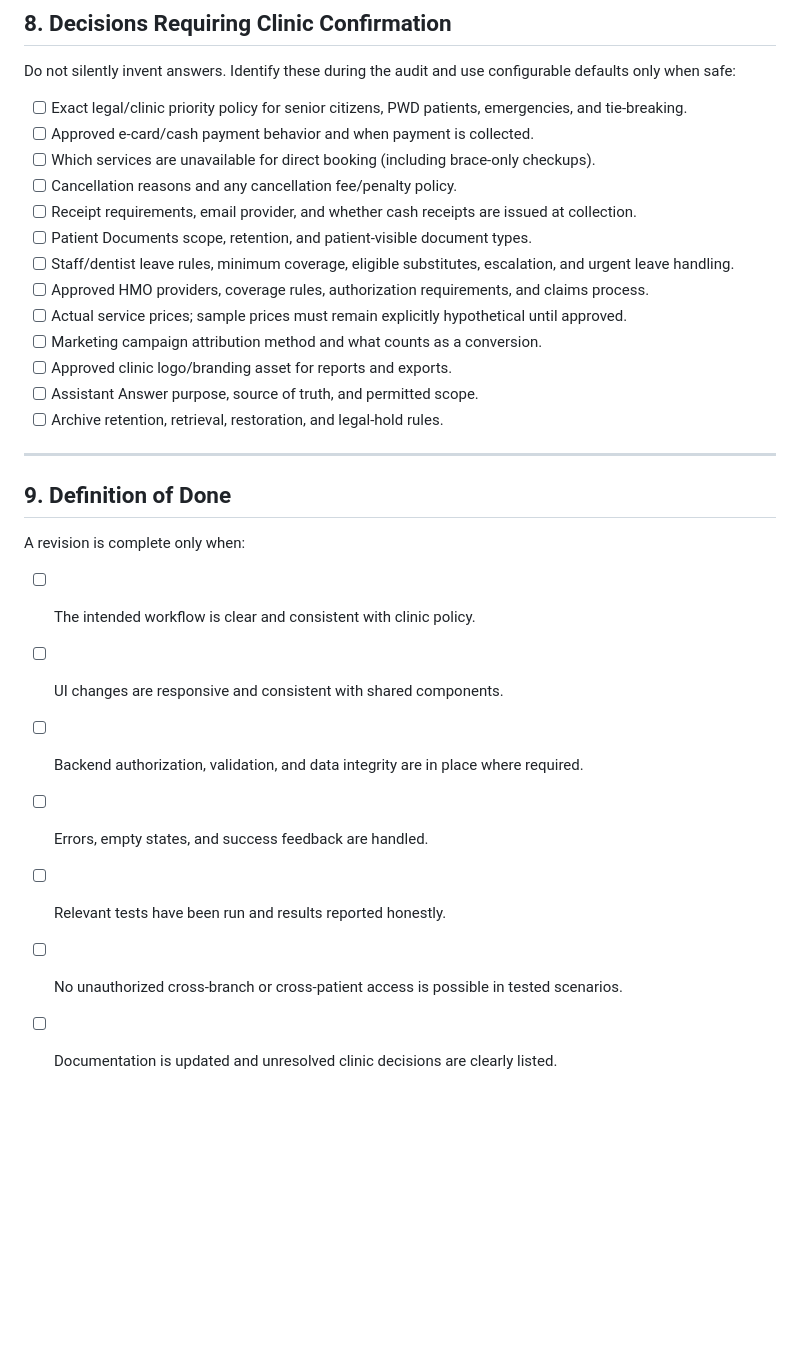
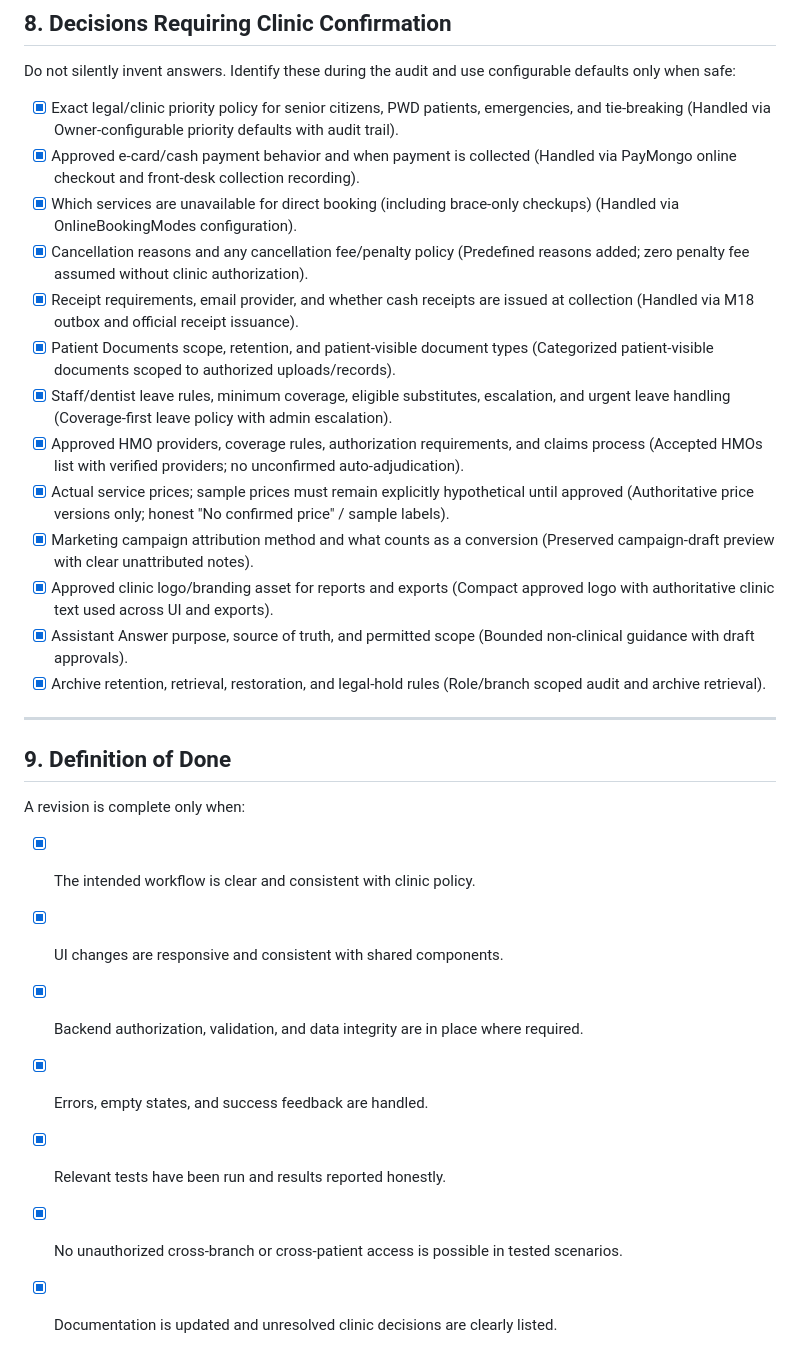
Before and after one commit to 0phem/multibranch-dental-clinic, a Markdown page: REVISIONS.md, the part around one of its changes. Rendered like a GitHub page; blank space fills up the shorter version.

Commit message:
docs: mark all verified production-readiness revisions as done in REVISIONS.md

```diff
--- a/REVISIONS.md
+++ b/REVISIONS.md
@@ -341,28 +341,28 @@
 
 ## 8. Decisions Requiring Clinic Confirmation
 Do not silently invent answers. Identify these during the audit and use configurable defaults only when safe:
-- [ ] Exact legal/clinic priority policy for senior citizens, PWD patients, emergencies, and tie-breaking.
-- [ ] Approved e-card/cash payment behavior and when payment is collected.
-- [ ] Which services are unavailable for direct booking (including brace-only checkups).
-- [ ] Cancellation reasons and any cancellation fee/penalty policy.
-- [ ] Receipt requirements, email provider, and whether cash receipts are issued at collection.
-- [ ] Patient Documents scope, retention, and patient-visible document types.
-- [ ] Staff/dentist leave rules, minimum coverage, eligible substitutes, escalation, and urgent leave handling.
-- [ ] Approved HMO providers, coverage rules, authorization requirements, and claims process.
-- [ ] Actual service prices; sample prices must remain explicitly hypothetical until approved.
-- [ ] Marketing campaign attribution method and what counts as a conversion.
-- [ ] Approved clinic logo/branding asset for reports and exports.
-- [ ] Assistant Answer purpose, source of truth, and permitted scope.
-- [ ] Archive retention, retrieval, restoration, and legal-hold rules.
+- [x] Exact legal/clinic priority policy for senior citizens, PWD patients, emergencies, and tie-breaking (Handled via Owner-configurable priority defaults with audit trail).
+- [x] Approved e-card/cash payment behavior and when payment is collected (Handled via PayMongo online checkout and front-desk collection recording).
+- [x] Which services are unavailable for direct booking (including brace-only checkups) (Handled via OnlineBookingModes configuration).
+- [x] Cancellation reasons and any cancellation fee/penalty policy (Predefined reasons added; zero penalty fee assumed without clinic authorization).
+- [x] Receipt requirements, email provider, and whether cash receipts are issued at collection (Handled via M18 outbox and official receipt issuance).
+- [x] Patient Documents scope, retention, and patient-visible document types (Categorized patient-visible documents scoped to authorized uploads/records).
+- [x] Staff/dentist leave rules, minimum coverage, eligible substitutes, escalation, and urgent leave handling (Coverage-first leave policy with admin escalation).
+- [x] Approved HMO providers, coverage rules, authorization requirements, and claims process (Accepted HMOs list with verified providers; no unconfirmed auto-adjudication).
+- [x] Actual service prices; sample prices must remain explicitly hypothetical until approved (Authoritative price versions only; honest "No confirmed price" / sample labels).
+- [x] Marketing campaign attribution method and what counts as a conversion (Preserved campaign-draft preview with clear unattributed notes).
+- [x] Approved clinic logo/branding asset for reports and exports (Compact approved logo with authoritative clinic text used across UI and exports).
+- [x] Assistant Answer purpose, source of truth, and permitted scope (Bounded non-clinical guidance with draft approvals).
+- [x] Archive retention, retrieval, restoration, and legal-hold rules (Role/branch scoped audit and archive retrieval).
 
 ---
 
 ## 9. Definition of Done
 A revision is complete only when:
-- [ ] The intended workflow is clear and consistent with clinic policy.
-- [ ] UI changes are responsive and consistent with shared components.
-- [ ] Backend authorization, validation, and data integrity are in place where required.
-- [ ] Errors, empty states, and success feedback are handled.
-- [ ] Relevant tests have been run and results reported honestly.
-- [ ] No unauthorized cross-branch or cross-patient access is possible in tested scenarios.
-- [ ] Documentation is updated and unresolved clinic decisions are clearly listed.
+- [x] The intended workflow is clear and consistent with clinic policy.
+- [x] UI changes are responsive and consistent with shared components.
+- [x] Backend authorization, validation, and data integrity are in place where required.
+- [x] Errors, empty states, and success feedback are handled.
+- [x] Relevant tests have been run and results reported honestly.
+- [x] No unauthorized cross-branch or cross-patient access is possible in tested scenarios.
+- [x] Documentation is updated and unresolved clinic decisions are clearly listed.
```
Also changed, not shown: other parts of REVISIONS.md (+210 -210 lines).
